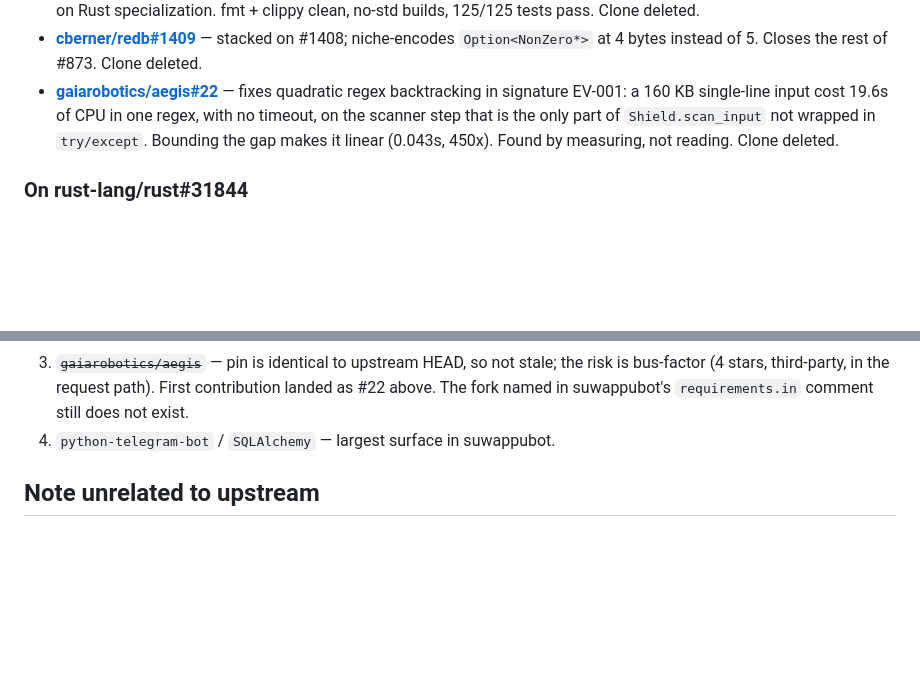
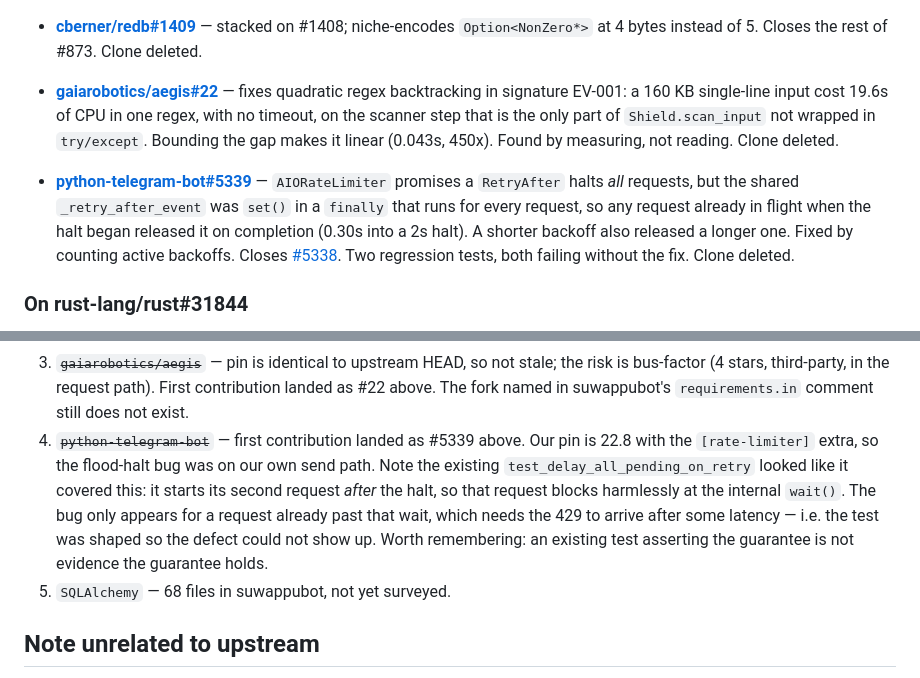
Before and after one commit to 0xSoftBoi/oss-contribution-board, a Markdown page: UPSTREAM_PRIORITIES.md, 2 parts joined by grey strips. GitHub-like rendering; blank space fills up the shorter version.

Commit message:
Record python-telegram-bot#5339 (AIORateLimiter flood-halt fix)

```diff
--- a/UPSTREAM_PRIORITIES.md
+++ b/UPSTREAM_PRIORITIES.md
@@ -82,6 +82,15 @@ Never hold two upstream working copies at once.
   Bounding the gap makes it linear (0.043s, 450x). Found by measuring, not
   reading. Clone deleted.
 
+- **[python-telegram-bot#5339](https://github.com/python-telegram-bot/python-telegram-bot/pull/5339)** —
+  `AIORateLimiter` promises a `RetryAfter` halts *all* requests, but the shared
+  `_retry_after_event` was `set()` in a `finally` that runs for every request,
+  so any request already in flight when the halt began released it on
+  completion (0.30s into a 2s halt). A shorter backoff also released a longer
+  one. Fixed by counting active backoffs. Closes
+  [#5338](https://github.com/python-telegram-bot/python-telegram-bot/issues/5338).
+  Two regression tests, both failing without the fix. Clone deleted.
+
 ### On rust-lang/rust#31844
 
 The maintainer cited [specialization](https://github.com/rust-lang/rust/issues/31844)
@@ -124,7 +133,15 @@ Next targets, hardest reliance first. One at a time, per the protocol above.
    stale; the risk is bus-factor (4 stars, third-party, in the request path).
    First contribution landed as #22 above. The fork named in suwappubot's
    `requirements.in` comment still does not exist.
-4. `python-telegram-bot` / `SQLAlchemy` — largest surface in suwappubot.
+4. ~~`python-telegram-bot`~~ — first contribution landed as #5339 above. Our pin
+   is 22.8 with the `[rate-limiter]` extra, so the flood-halt bug was on our own
+   send path. Note the existing `test_delay_all_pending_on_retry` looked like it
+   covered this: it starts its second request *after* the halt, so that request
+   blocks harmlessly at the internal `wait()`. The bug only appears for a request
+   already past that wait, which needs the 429 to arrive after some latency —
+   i.e. the test was shaped so the defect could not show up. Worth remembering:
+   an existing test asserting the guarantee is not evidence the guarantee holds.
+5. `SQLAlchemy` — 68 files in suwappubot, not yet surveyed.
 
 ## Note unrelated to upstream
 
```
